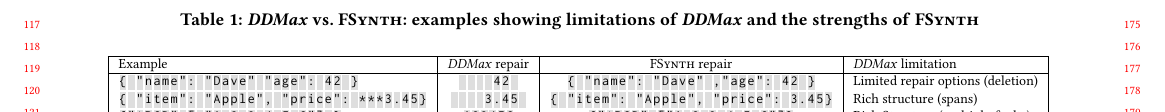
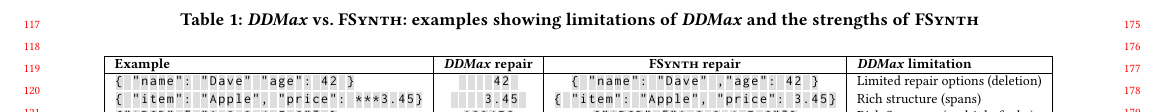
Before and after one commit to vrthra/delta-repair, a LaTeX paper (fse22-brepair.tex): part of page 2 of 11, cut so that both start at the same text. Compiled offline with pdfLaTeX.

Commit message:
minor revision

```diff
--- a/fse22-brepair.tex
+++ b/fse22-brepair.tex
@@ -462,7 +462,7 @@ More importantly, \citet{kirschner2020debugging} and \citet{scaffidi2008topes} d
 \caption{\ddmax vs. \approach: examples showing limitations of \ddmax and the strengths of \approach}
 \begin{tabular}{|l | c | c | l |}
 \hline
-Example & \ddmax repair & \brepair repair & \ddmax limitation \\
+\textbf{Example} & \textbf{\ddmax repair} & \textbf{\brepair repair} & \textbf{\ddmax limitation} \\
 \hline
 \letterboxed{\{\ "name":\ "Dave"\ "age":\ 42\ \}} &
 %\letterboxed{\{\ "name":\ "Daveage":\ 42\ \}} &
```
Also changed, not shown: fse22-brepair.tex (2 more changed lines).
